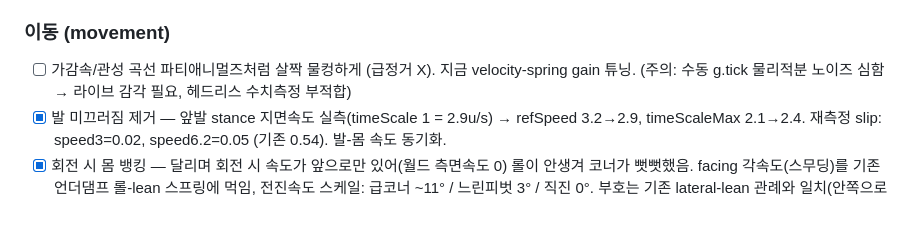
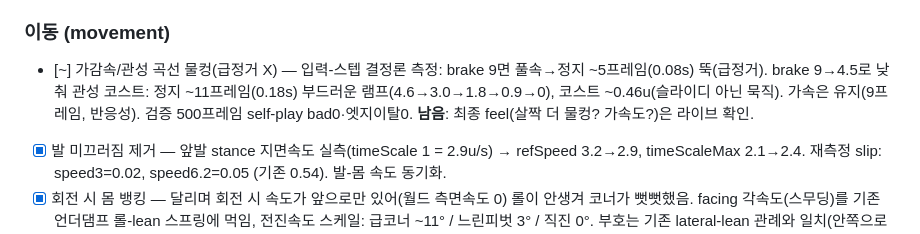
Before and after one commit to qpoiop/q-partycats, a Markdown page: docs/POLISH_BACKLOG.md, the part around the change. Drawn GitHub-style.

Commit message:
docs: log soft-stop (물컹) brake tuning
Co-Authored-By: Claude Opus 4.8 <noreply@anthropic.com>
Claude-Session: https://claude.ai/code/session_01J19Lqg6USupjSAUeRg12ox

```diff
--- a/docs/POLISH_BACKLOG.md
+++ b/docs/POLISH_BACKLOG.md
@@ -20,7 +20,7 @@
 - [ ] (선택) 만약 스프링으로 부족하면 Rapier 다관절 랙돌(비주얼 전용, 캡슐서 파생, 클라 로컬) 검토.
 
 ### 이동 (movement)
-- [ ] 가감속/관성 곡선 파티애니멀즈처럼 살짝 물컹하게 (급정거 X). 지금 velocity-spring gain 튜닝. (주의: 수동 g.tick 물리적분 노이즈 심함 → 라이브 감각 필요, 헤드리스 수치측정 부적합)
+- [~] 가감속/관성 곡선 물컹(급정거 X) — 입력-스텝 결정론 측정: brake 9면 풀속→정지 ~5프레임(0.08s) 뚝(급정거). brake 9→4.5로 낮춰 관성 코스트: 정지 ~11프레임(0.18s) 부드러운 램프(4.6→3.0→1.8→0.9→0), 코스트 ~0.46u(슬라이디 아닌 묵직). 가속은 유지(9프레임, 반응성). 검증 500프레임 self-play bad0·엣지이탈0. **남음**: 최종 feel(살짝 더 물컹? 가속도?)은 라이브 확인.
 - [x] 발 미끄러짐 제거 — 앞발 stance 지면속도 실측(timeScale 1 = 2.9u/s) → refSpeed 3.2→2.9, timeScaleMax 2.1→2.4. 재측정 slip: speed3=0.02, speed6.2=0.05 (기존 0.54). 발-몸 속도 동기화.
 - [x] 회전 시 몸 뱅킹 — 달리며 회전 시 속도가 앞으로만 있어(월드 측면속도 0) 롤이 안생겨 코너가 뻣뻣했음. facing 각속도(스무딩)를 기존 언더댐프 롤-lean 스프링에 먹임, 전진속도 스케일: 급코너 ~11° / 느린피벗 3° / 직진 0°. 부호는 기존 lateral-lean 관례와 일치(안쪽으로 기욺). 검증 헤드리스: 좌+11/우-11 대칭, 속도스케일, 직진0, 300프레임 self-play 0 bad roll.
 - [x] 공중 제어감 + **착지 스쿼시** — 낙하 착지 시 하강속도 비례 compress-recover (peak squash 0.21 검증).
```
